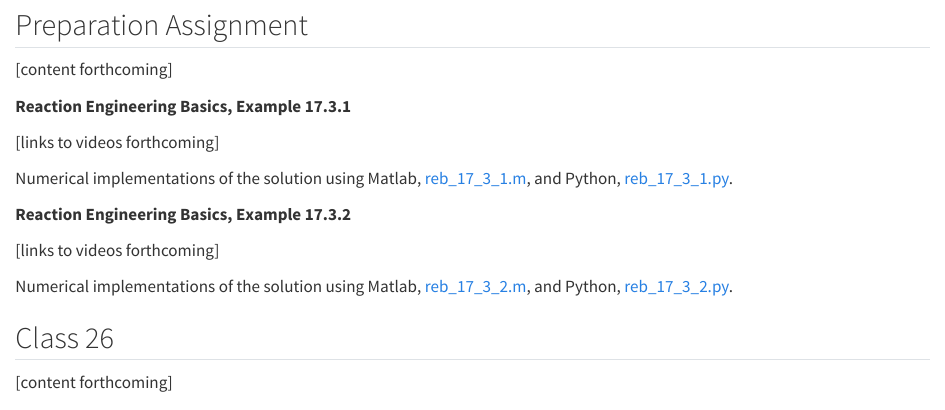
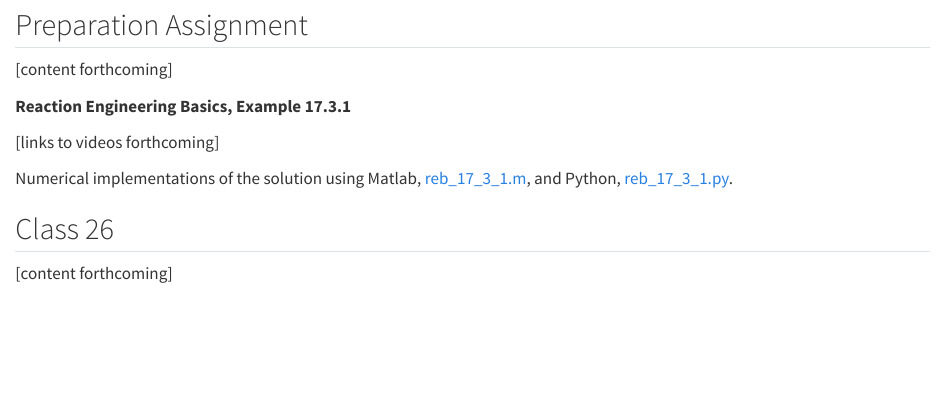
Before and after one commit to BuffaloBadger/SCoRE, a Quarto document (class_26.qmd): the page in a window 1100 px wide, from 100 px down. Rendered offline with R 4.5, knitr and Pandoc in place of Quarto, with nearby package versions.

Commit message:
code for class 26

```diff
--- a/class_26.qmd
+++ b/class_26.qmd
@@ -13,12 +13,6 @@
 
 Numerical implementations of the solution using Matlab, [reb_17_3_1.m](reb_examples/reb_17_3_1/reb_17_3_1.m), and Python, [reb_17_3_1.py](reb_examples/reb_17_3_1/reb_17_3_1.py).
 
-**Reaction Engineering Basics, Example 17.3.2**
-
-[links to videos forthcoming]
-
-Numerical implementations of the solution using Matlab, [reb_17_3_2.m](reb_examples/reb_17_3_2/reb_17_3_2.m), and Python, [reb_17_3_2.py](reb_examples/reb_17_3_2/reb_17_3_2.py).
-
 ## Class 26 {.ch}
 
 [content forthcoming]
```
